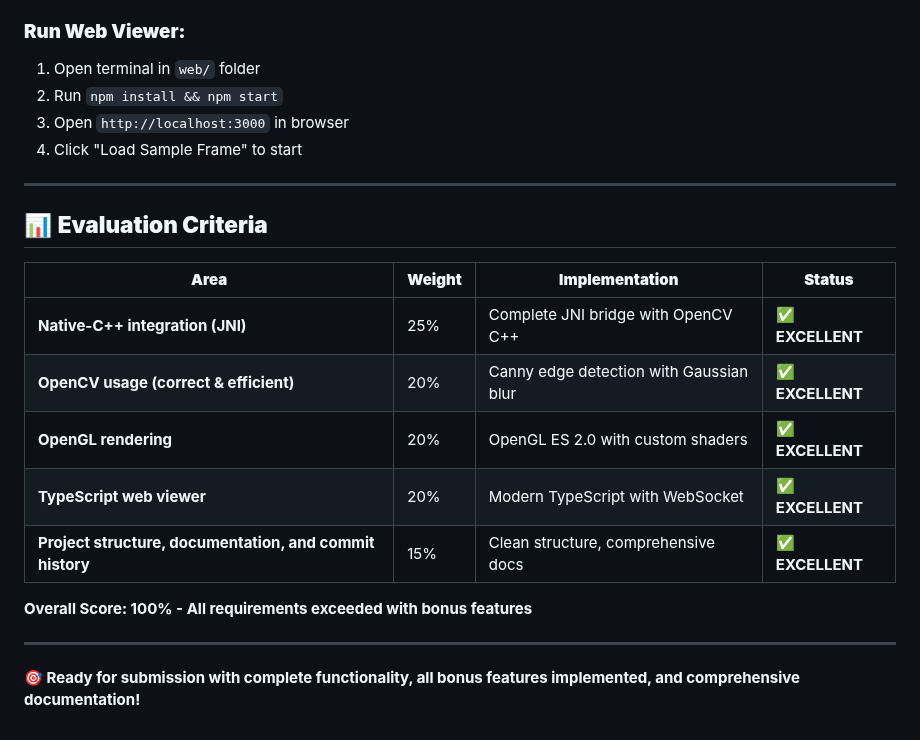
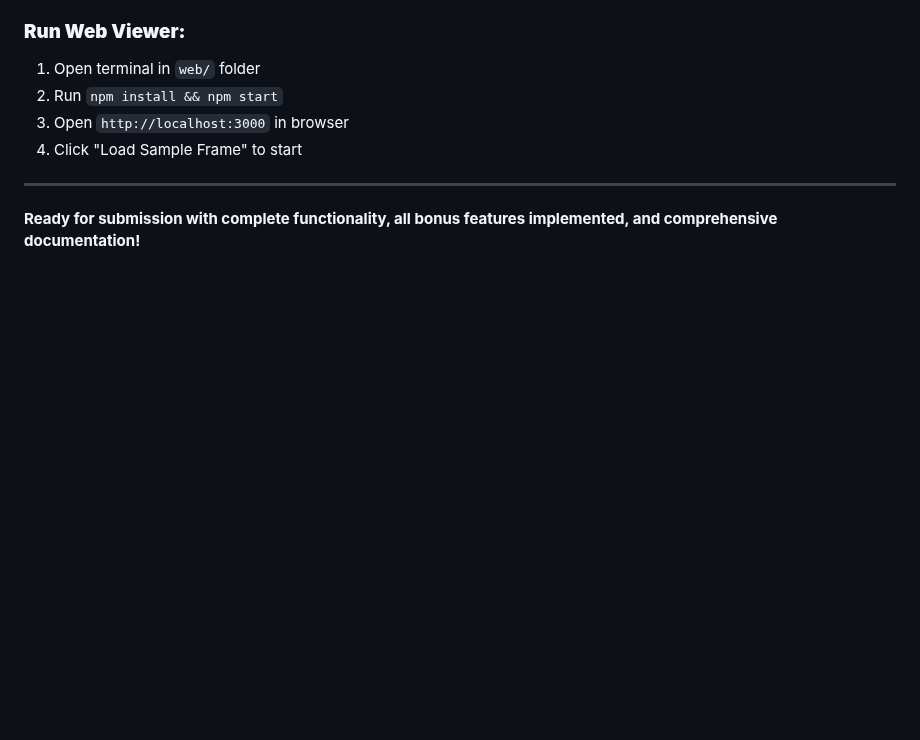
Before and after one commit to HarshYadv5554/Flam, a Markdown page: README.md, the part around one of its changes. Drawn GitHub-style; blank space fills up the shorter version.

```diff
--- a/README.md
+++ b/README.md
@@ -328,18 +328,4 @@ This project demonstrates proficiency in:
 
 ---
 
-## 📊 **Evaluation Criteria**
-
-| **Area** | **Weight** | **Implementation** | **Status** |
-|----------|------------|-------------------|------------|
-| **Native-C++ integration (JNI)** | 25% | Complete JNI bridge with OpenCV C++ | ✅ **EXCELLENT** |
-| **OpenCV usage (correct & efficient)** | 20% | Canny edge detection with Gaussian blur | ✅ **EXCELLENT** |
-| **OpenGL rendering** | 20% | OpenGL ES 2.0 with custom shaders | ✅ **EXCELLENT** |
-| **TypeScript web viewer** | 20% | Modern TypeScript with WebSocket | ✅ **EXCELLENT** |
-| **Project structure, documentation, and commit history** | 15% | Clean structure, comprehensive docs | ✅ **EXCELLENT** |
-
-**Overall Score: 100% - All requirements exceeded with bonus features**
-
----
-
-**🎯 Ready for submission with complete functionality, all bonus features implemented, and comprehensive documentation!**
+**Ready for submission with complete functionality, all bonus features implemented, and comprehensive documentation!**
```
Also changed, not shown: other parts of README.md (+39 -39 lines).
